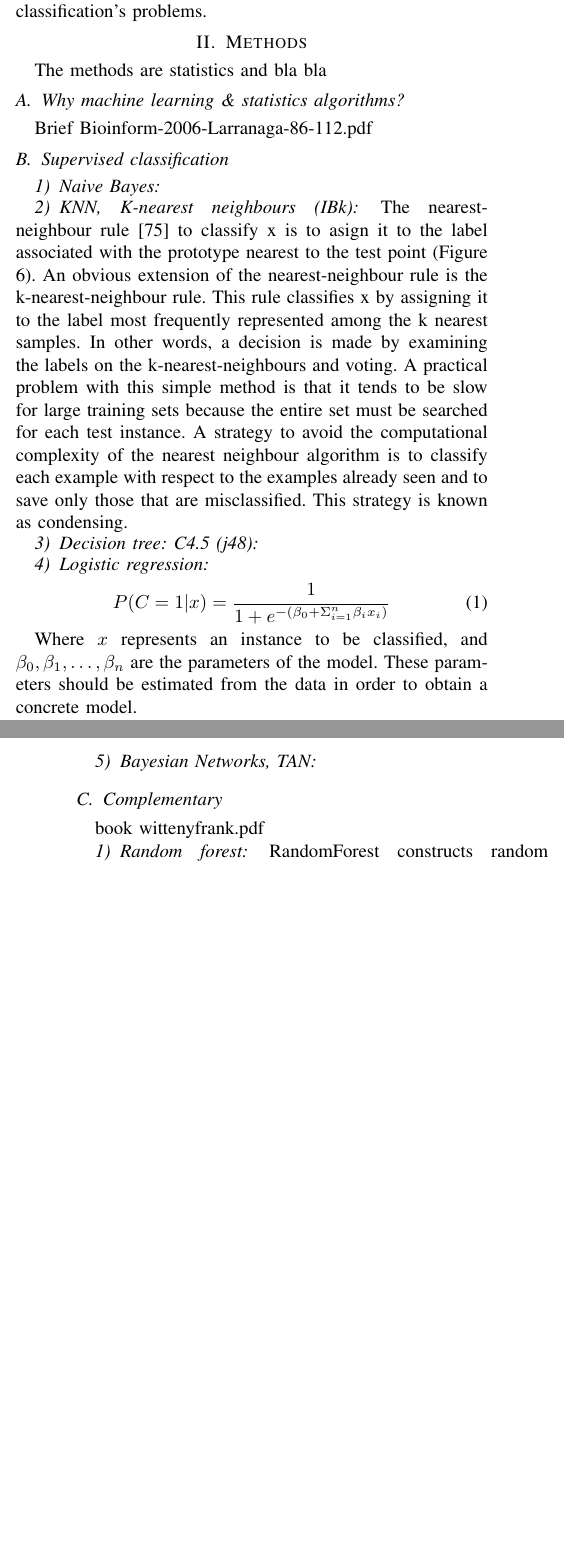
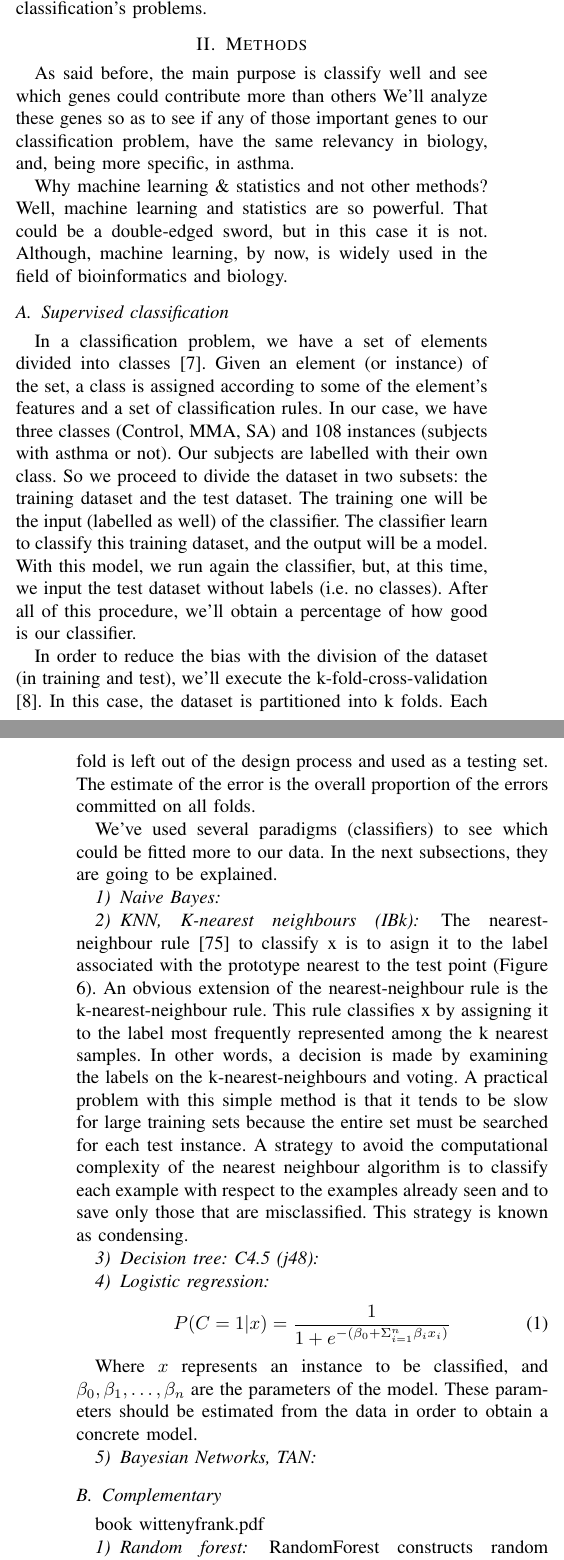
Before and after one commit to Pablo1990/MScBioinformatics, a LaTeX paper (MachineLearning/doc/doc.tex): two parts of the columns of pages 1 and 2 of 3, joined at a grey line, cut so that both start at the same text, the shorter picture padded with empty space. The pictures show the PDF file MachineLearning/doc/doc.pdf that the author committed with the source.

Commit message:
methods and suppervised classification done

```diff
--- a/MachineLearning/doc/doc.tex
+++ b/MachineLearning/doc/doc.tex
@@ -67,13 +67,17 @@ After all of this, we obtain 43377 (without array controls) genes and 108 subjec
 
 \section{Methods}
 
-The methods are statistics and bla bla
+As said before, the main purpose is classify well and see which genes could contribute more than others We'll analyze these genes so as to see if any of those important genes to our classification problem, have the same relevancy in biology, and, being more specific, in asthma.
 
-\subsection{Why machine learning \& statistics algorithms?}
-
-Brief Bioinform-2006-Larrañaga-86-112.pdf
+Why machine learning \& statistics and not other methods? Well, machine learning and statistics are so powerful. That could be a double-edged sword, but in this case it is not. Although, machine learning, by now, is widely used in the field of bioinformatics and biology.
 
 \subsection{Supervised classification}
+
+In a classification problem, we have a set of elements divided into classes \cite{machineBioinfo}. Given an element (or instance) of the set, a class is assigned according to some of the element's features and a set of classification rules. In our case, we have three classes (Control, MMA, SA) and 108 instances (subjects with asthma or not). Our subjects are labelled with their own class. So we proceed to divide the dataset in two subsets: the training dataset and the test dataset. The training one will be the input (labelled as well) of the classifier. The classifier learn to classify this training dataset, and the output will be a model. With this model, we run again the classifier, but, at this time, we input the test dataset without labels (i.e. no classes). After all of this procedure, we'll obtain a percentage of how good is our classifier.
+
+In order to reduce the bias with the division of the dataset (in training and test), we'll execute the k-fold-cross-validation \cite{CrossValidation}. In this case, the dataset is partitioned into k folds. Each fold is left out of the design process and used as a testing set. The estimate of the error is the overall proportion of the errors committed on all folds.
+
+We've used several paradigms (classifiers) to see which could be fitted more to our data. In the next subsections, they are going to be explained.
 
 \subsubsection{Naive Bayes}
 
```
Also changed, not shown: MachineLearning/doc/doc.pdf, MachineLearning/doc/doc.tex (8 more changed lines).
